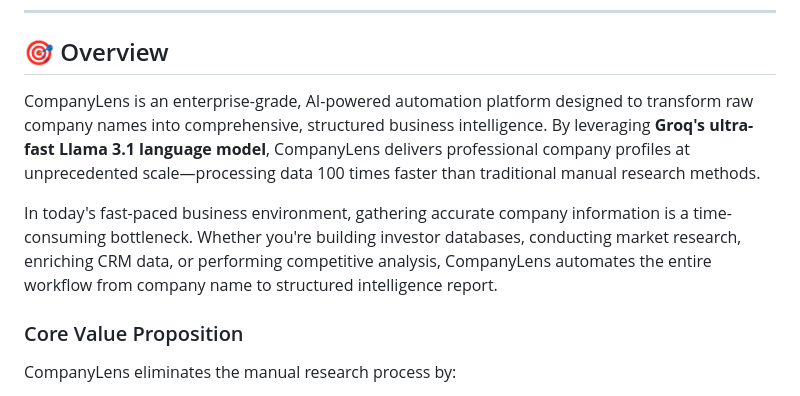
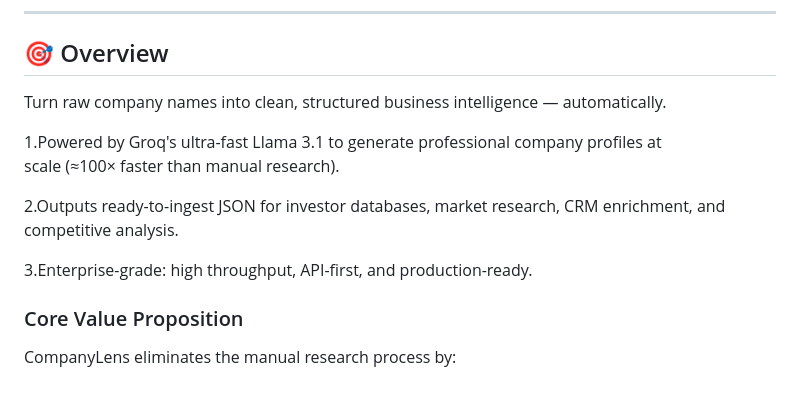
Before and after one commit to eshan-159/CompanyLens-, a Markdown page: README.md, the part around the change. Rendered like a GitHub page.

```diff
--- a/README.md
+++ b/README.md
@@ -56,9 +56,15 @@
 
 ## 🎯 Overview
 
-CompanyLens is an enterprise-grade, AI-powered automation platform designed to transform raw company names into comprehensive, structured business intelligence. By leveraging **Groq's ultra-fast Llama 3.1 language model**, CompanyLens delivers professional company profiles at unprecedented scale—processing data 100 times faster than traditional manual research methods.
-
-In today's fast-paced business environment, gathering accurate company information is a time-consuming bottleneck. Whether you're building investor databases, conducting market research, enriching CRM data, or performing competitive analysis, CompanyLens automates the entire workflow from company name to structured intelligence report.
+Turn raw company names into clean, structured business intelligence — automatically.
+
+1.Powered by Groq's ultra-fast Llama 3.1 to generate professional company profiles at
+  scale (≈100× faster than manual research).
+
+2.Outputs ready-to-ingest JSON for investor databases, market research, CRM enrichment,
+  and competitive analysis.
+
+3.Enterprise-grade: high throughput, API-first, and production-ready.
 
 ### Core Value Proposition
 
```
